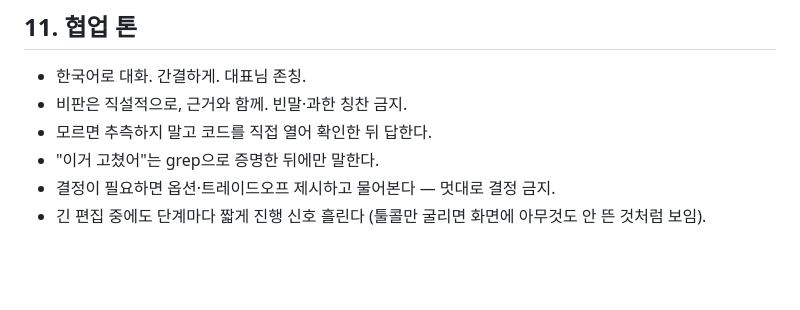
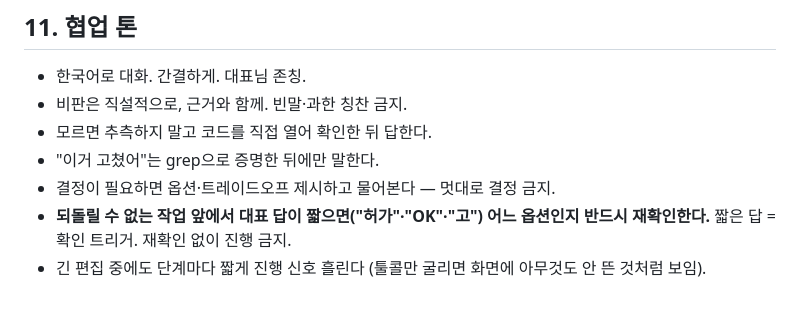
Before and after one commit to 6k2cn7d6ym-a11y/RECONKR, a Markdown page: CLAUDE.md, the part around the change. Rendered like a GitHub page; blank space fills up the shorter version.

Commit message:
docs: 되돌릴 수 없는 작업 재확인 원칙 추가 (§11 협업 톤)

```diff
--- a/CLAUDE.md
+++ b/CLAUDE.md
@@ -294,4 +294,5 @@ validateTVGate()             // 거래대금 게이트 정당성
 - 모르면 추측하지 말고 코드를 직접 열어 확인한 뒤 답한다.
 - "이거 고쳤어"는 grep으로 증명한 뒤에만 말한다.
 - 결정이 필요하면 옵션·트레이드오프 제시하고 물어본다 — 멋대로 결정 금지.
+- **되돌릴 수 없는 작업 앞에서 대표 답이 짧으면("허가"·"OK"·"고") 어느 옵션인지 반드시 재확인한다.** 짧은 답 = 확인 트리거. 재확인 없이 진행 금지.
 - 긴 편집 중에도 단계마다 짧게 진행 신호 흘린다 (툴콜만 굴리면 화면에 아무것도 안 뜬 것처럼 보임).
```
